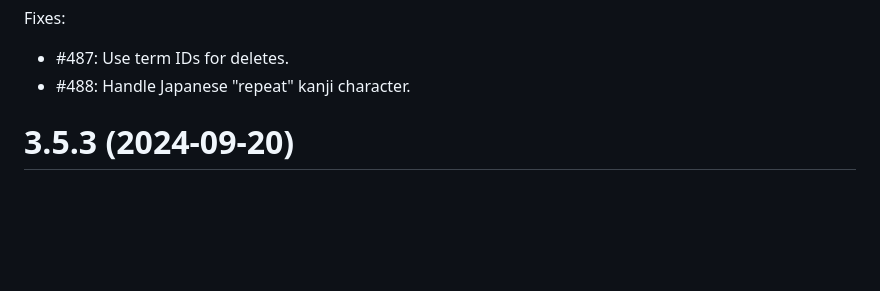
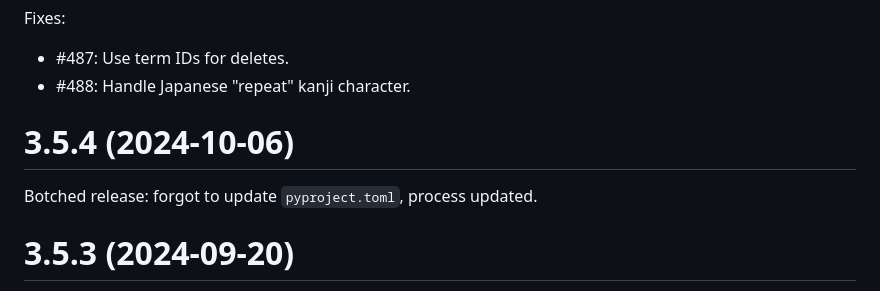
Before and after one commit to LuteOrg/lute-v3, a Markdown page: docs/CHANGELOG.md, the part around the change printed below. Rendered like a GitHub page; blank space fills up the shorter version.

Commit message:
Changelog.

```diff
--- a/docs/CHANGELOG.md
+++ b/docs/CHANGELOG.md
@@ -19,6 +19,11 @@ Fixes:
 
 * #487: Use term IDs for deletes.
 * #488: Handle Japanese "repeat" kanji character.
+
+
+# 3.5.4 (2024-10-06)
+
+Botched release: forgot to update `pyproject.toml`, process updated.
 
 
 # 3.5.3 (2024-09-20)
```
Also changed, not shown: other parts of docs/CHANGELOG.md (+1 -1 lines).
